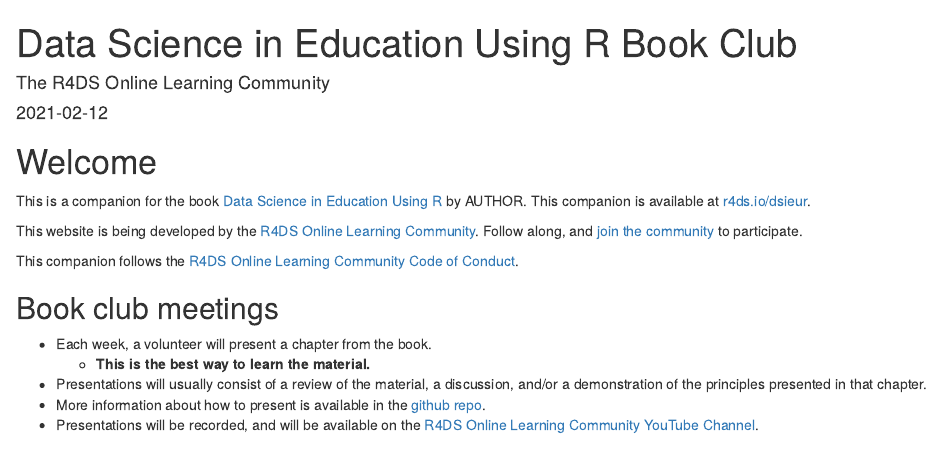
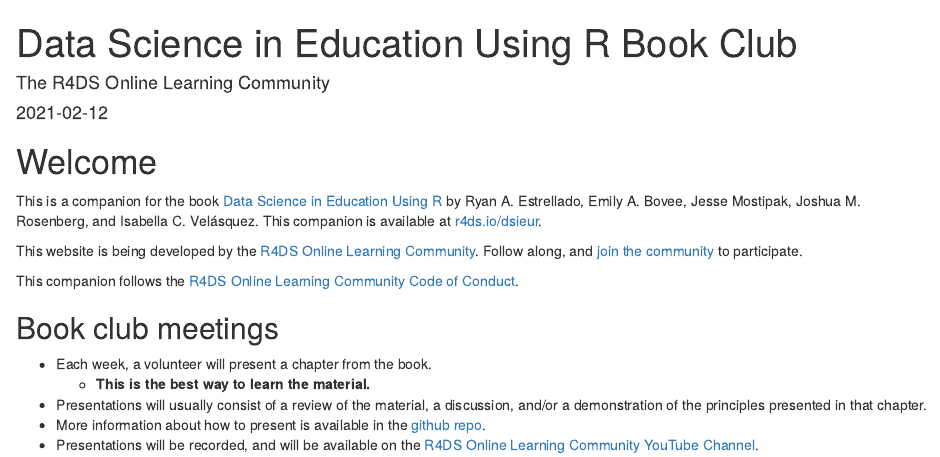
Before and after one commit to r4ds/bookclub-dsieur, an R Markdown document (index.Rmd): the page in a window 1100 px wide, from its top. Rendered offline with R 4.5, knitr and Pandoc, with nearby package versions; drawn as R Markdown's standard HTML page in place of the format the file asks for.

Commit message:
Update authors and book link

```diff
--- a/index.Rmd
+++ b/index.Rmd
@@ -13,7 +13,7 @@
 
 # Welcome {-}
 
-This is a companion for the book [Data Science in Education Using R](https://link.to.book/) by AUTHOR.
+This is a companion for the book [Data Science in Education Using R](https://datascienceineducation.com/) by Ryan A. Estrellado, Emily A. Bovee, Jesse Mostipak, Joshua M. Rosenberg, and Isabella C. Velásquez.
 This companion is available at [r4ds.io/dsieur](r4ds.io/dsieur).
 
 This website is being developed by the [R4DS Online Learning Community](https://rfordatasci.com). Follow along, and [join the community](https://r4ds.io/join) to participate.
```
